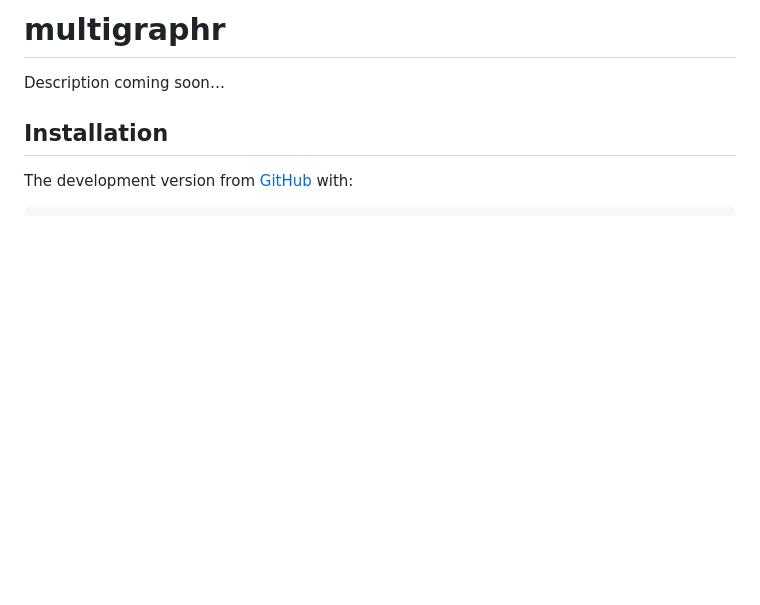
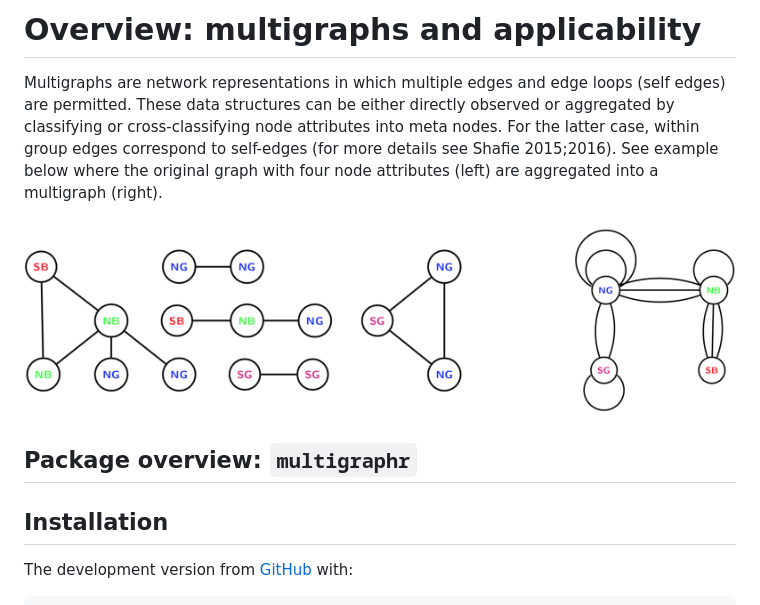
Before and after one commit to termehs/multigraphr, a Markdown page: README.md, the part around the change. GitHub-like rendering; pictures changed too: mg_ex.png (added); blank space fills up the shorter version.

Commit message:
README extended

```diff
--- a/README.md
+++ b/README.md
@@ -1,10 +1,20 @@
 
 <!-- README.md is generated from README.Rmd. Please edit that file -->
 
-# multigraphr
+# Overview: multigraphs and applicability
 
-Description coming
-soon…
+Multigraphs are network representations in which multiple edges and edge
+loops (self edges) are permitted. These data structures can be either
+directly observed or aggregated by classifying or cross-classifying node
+attributes into meta nodes. For the latter case, within group edges
+correspond to self-edges (for more details see Shafie 2015;2016). See
+example below where the original graph with four node attributes (left)
+are aggregated into a multigraph
+(right).
+
+![](mg_ex.png)
+
+## Package overview: `multigraphr`
 
 ## Installation
 
```
Also changed, not shown: 1 other file.
